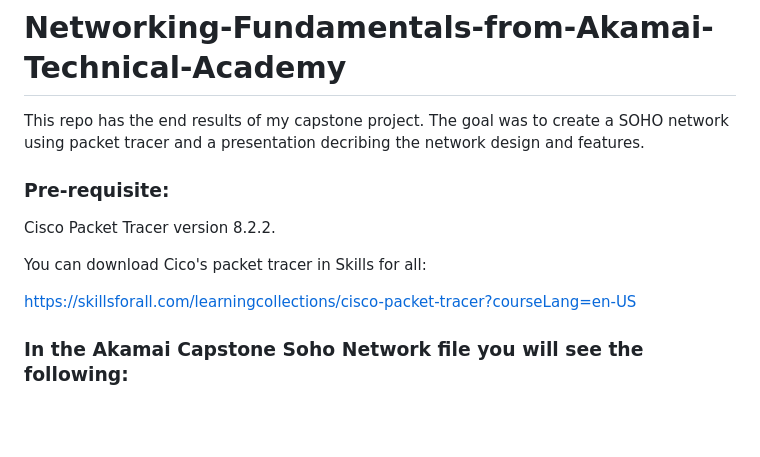
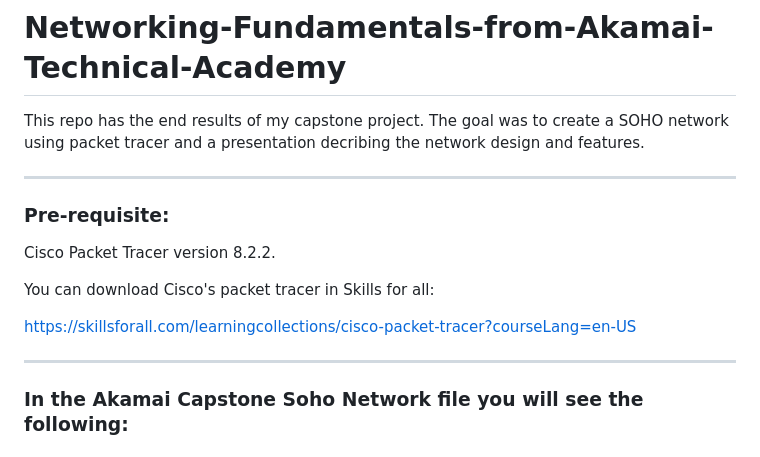
Before and after one commit to y1ngyang/Networking-Fundamentals-from-Akamai-Technical-Academy, a Markdown page: README.md, the part around the change. GitHub-like rendering; blank space fills up the shorter version.

Commit message:
Update README.md
sections

```diff
--- a/README.md
+++ b/README.md
@@ -3,19 +3,18 @@
 
 This repo has the end results of my capstone project. The goal was to create a SOHO network using packet tracer and a presentation decribing the network design and features.
 
-
+--------------------------------------------------------------------------------------------------------------------------------------------------------------------------------------------------------------------------------------------------------
 ### Pre-requisite:
 
 
 Cisco Packet Tracer version 8.2.2.
 
 
-You can download Cico's packet tracer in Skills for all:
+You can download Cisco's packet tracer in Skills for all:
 
 https://skillsforall.com/learningcollections/cisco-packet-tracer?courseLang=en-US
 
-
-
+--------------------------------------------------------------------------------------------------------------------------------------------------------------------------------------------------------------------------------------------------------
 
 ### In the Akamai Capstone Soho Network file you will see the following:
 
```
